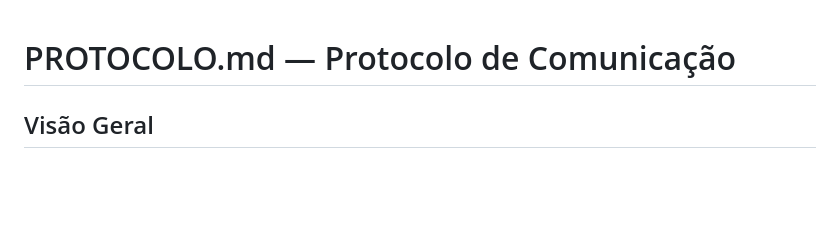
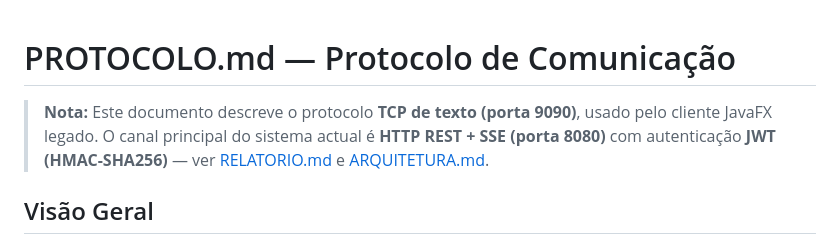
Before and after one commit to tmbandze/gestao-recursos, a Markdown page: docs/PROTOCOLO.md, the part around the change. Drawn GitHub-style; blank space fills up the shorter version.

Commit message:
Docs: nota a remeter docs TCP legado para canal HTTP/SSE+JWT actual
Co-Authored-By: Claude Opus 4.8 <noreply@anthropic.com>

```diff
--- a/docs/PROTOCOLO.md
+++ b/docs/PROTOCOLO.md
@@ -1,4 +1,6 @@
 # PROTOCOLO.md — Protocolo de Comunicação
+
+> **Nota:** Este documento descreve o protocolo **TCP de texto (porta 9090)**, usado pelo cliente JavaFX legado. O canal principal do sistema actual é **HTTP REST + SSE (porta 8080)** com autenticação **JWT (HMAC-SHA256)** — ver [RELATORIO.md](RELATORIO.md) e [ARQUITETURA.md](ARQUITETURA.md).
 
 ## Visão Geral
 
```
Also changed, not shown: docs/SLIDES.md (+2 -0 lines), docs/SLIDES_5.md (+2 -0 lines).
